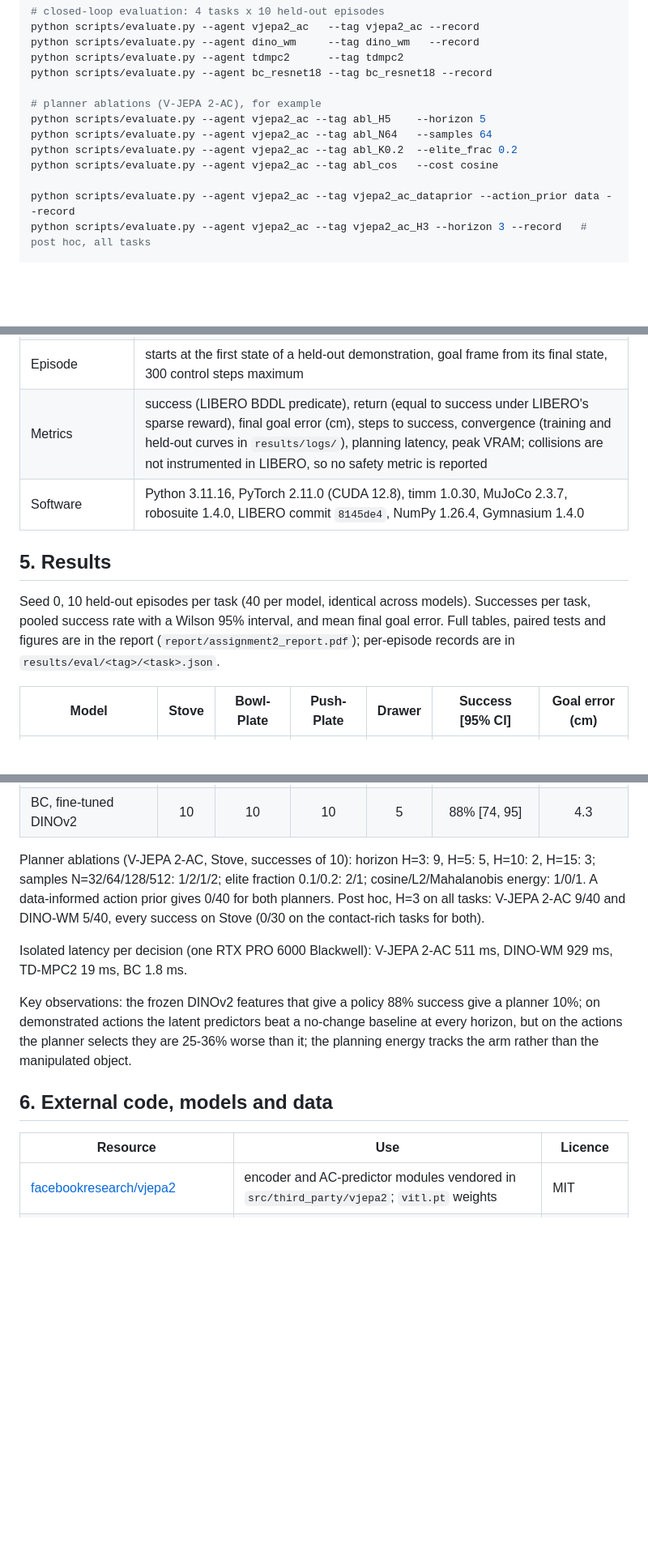
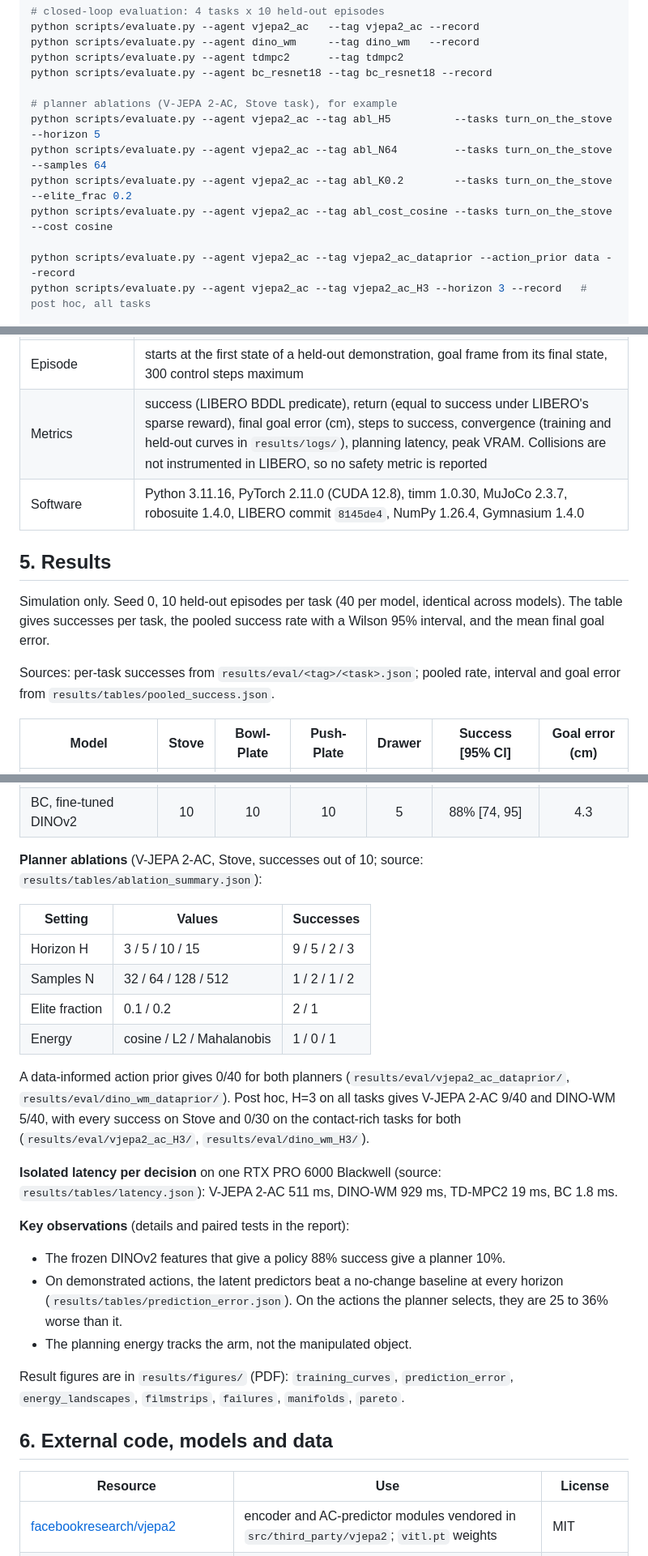
Before and after one commit to s-elim/AML_Assignment_World-Model, a Markdown page: README.md, 3 parts joined by grey strips. Shown at 81% size. Rendered like a GitHub page; blank space fills up the shorter version.

Commit message:
docs: reorganize README
Rewritten from the repository's own contents with an AI coding assistant and checked before push.

```diff
--- a/README.md
+++ b/README.md
@@ -125,11 +122,11 @@ python scripts/evaluate.py --agent dino_wm     --tag dino_wm   --record
 python scripts/evaluate.py --agent tdmpc2      --tag tdmpc2
 python scripts/evaluate.py --agent bc_resnet18 --tag bc_resnet18 --record
 
-# planner ablations (V-JEPA 2-AC), for example
-python scripts/evaluate.py --agent vjepa2_ac --tag abl_H5    --horizon 5
-python scripts/evaluate.py --agent vjepa2_ac --tag abl_N64   --samples 64
-python scripts/evaluate.py --agent vjepa2_ac --tag abl_K0.2  --elite_frac 0.2
-python scripts/evaluate.py --agent vjepa2_ac --tag abl_cos   --cost cosine
+# planner ablations (V-JEPA 2-AC, Stove task), for example
+python scripts/evaluate.py --agent vjepa2_ac --tag abl_H5          --tasks turn_on_the_stove --horizon 5
+python scripts/evaluate.py --agent vjepa2_ac --tag abl_N64         --tasks turn_on_the_stove --samples 64
+python scripts/evaluate.py --agent vjepa2_ac --tag abl_K0.2        --tasks turn_on_the_stove --elite_frac 0.2
+python scripts/evaluate.py --agent vjepa2_ac --tag abl_cost_cosine --tasks turn_on_the_stove --cost cosine
 
 python scripts/evaluate.py --agent vjepa2_ac --tag vjepa2_ac_dataprior --action_prior data --record
 python scripts/evaluate.py --agent vjepa2_ac --tag vjepa2_ac_H3 --horizon 3 --record   # post hoc, all tasks
@@ -163,14 +162,14 @@ The full configuration of every model is in `configs/model/`. Shared settings:
 | Planner (latent models) | CEM, horizon 10 model steps (2.5 s), 256 samples, 10 iterations, 5% elites, momentum 0.15 |
 | Planner (TD-MPC2) | MPPI, horizon 3, 512 samples, 64 elites, 24 policy samples, 6 iterations |
 | Episode | starts at the first state of a held-out demonstration, goal frame from its final state, 300 control steps maximum |
-| Metrics | success (LIBERO BDDL predicate), return (equal to success under LIBERO's sparse reward), final goal error (cm), steps to success, convergence (training and held-out curves in `results/logs/`), planning latency, peak VRAM; collisions are not instrumented in LIBERO, so no safety metric is reported |
+| Metrics | success (LIBERO BDDL predicate), return (equal to success under LIBERO's sparse reward), final goal error (cm), steps to success, convergence (training and held-out curves in `results/logs/`), planning latency, peak VRAM. Collisions are not instrumented in LIBERO, so no safety metric is reported |
 | Software | Python 3.11.16, PyTorch 2.11.0 (CUDA 12.8), timm 1.0.30, MuJoCo 2.3.7, robosuite 1.4.0, LIBERO commit `8145de4`, NumPy 1.26.4, Gymnasium 1.4.0 |
 
 ## 5. Results
 
-Seed 0, 10 held-out episodes per task (40 per model, identical across models). Successes per task, pooled success
-rate with a Wilson 95% interval, and mean final goal error. Full tables, paired tests and figures are in the
-report (`report/assignment2_report.pdf`); per-episode records are in `results/eval/<tag>/<task>.json`.
+Simulation only. Seed 0, 10 held-out episodes per task (40 per model, identical across models). The table gives successes per task, the pooled success rate with a Wilson 95% interval, and the mean final goal error.
+
+Sources: per-task successes from `results/eval/<tag>/<task>.json`; pooled rate, interval and goal error from `results/tables/pooled_success.json`.
 
 | Model | Stove | Bowl-Plate | Push-Plate | Drawer | Success [95% CI] | Goal error (cm) |
 | --- | :-: | :-: | :-: | :-: | :-: | :-: |
@@ -183,21 +182,30 @@ report (`report/assignment2_report.pdf`); per-episode records are in `results/ev
 | BC, frozen V-JEPA 2 tokens | 9 | 7 | 9 | 0 | 62% [47, 76] | 7.5 |
 | BC, fine-tuned DINOv2 | 10 | 10 | 10 | 5 | 88% [74, 95] | 4.3 |
 
-Planner ablations (V-JEPA 2-AC, Stove, successes of 10): horizon H=3: 9, H=5: 5, H=10: 2, H=15: 3; samples
-N=32/64/128/512: 1/2/1/2; elite fraction 0.1/0.2: 2/1; cosine/L2/Mahalanobis energy: 1/0/1. A data-informed action
-prior gives 0/40 for both planners. Post hoc, H=3 on all tasks: V-JEPA 2-AC 9/40 and DINO-WM 5/40, every success on
-Stove (0/30 on the contact-rich tasks for both).
+**Planner ablations** (V-JEPA 2-AC, Stove, successes out of 10; source: `results/tables/ablation_summary.json`):
 
-Isolated latency per decision (one RTX PRO 6000 Blackwell): V-JEPA 2-AC 511 ms, DINO-WM 929 ms, TD-MPC2 19 ms,
-BC 1.8 ms.
+| Setting | Values | Successes |
+| --- | --- | --- |
+| Horizon H | 3 / 5 / 10 / 15 | 9 / 5 / 2 / 3 |
+| Samples N | 32 / 64 / 128 / 512 | 1 / 2 / 1 / 2 |
+| Elite fraction | 0.1 / 0.2 | 2 / 1 |
+| Energy | cosine / L2 / Mahalanobis | 1 / 0 / 1 |
 
-Key observations: the frozen DINOv2 features that give a policy 88% success give a planner 10%; on demonstrated
-actions the latent predictors beat a no-change baseline at every horizon, but on the actions the planner selects
-they are 25-36% worse than it; the planning energy tracks the arm rather than the manipulated object.
+A data-informed action prior gives 0/40 for both planners (`results/eval/vjepa2_ac_dataprior/`, `results/eval/dino_wm_dataprior/`). Post hoc, H=3 on all tasks gives V-JEPA 2-AC 9/40 and DINO-WM 5/40, with every success on Stove and 0/30 on the contact-rich tasks for both (`results/eval/vjepa2_ac_H3/`, `results/eval/dino_wm_H3/`).
+
+**Isolated latency per decision** on one RTX PRO 6000 Blackwell (source: `results/tables/latency.json`): V-JEPA 2-AC 511 ms, DINO-WM 929 ms, TD-MPC2 19 ms, BC 1.8 ms.
+
+**Key observations** (details and paired tests in the report):
+
+- The frozen DINOv2 features that give a policy 88% success give a planner 10%.
+- On demonstrated actions, the latent predictors beat a no-change baseline at every horizon (`results/tables/prediction_error.json`). On the actions the planner selects, they are 25 to 36% worse than it.
+- The planning energy tracks the arm, not the manipulated object.
+
+Result figures are in `results/figures/` (PDF): `training_curves`, `prediction_error`, `energy_landscapes`, `filmstrips`, `failures`, `manifolds`, `pareto`.
 
 ## 6. External code, models and data
 
-| Resource | Use | Licence |
+| Resource | Use | License |
 | --- | --- | --- |
 | [facebookresearch/vjepa2](https://github.com/facebookresearch/vjepa2) | encoder and AC-predictor modules vendored in `src/third_party/vjepa2`; `vitl.pt` weights | MIT |
 | [facebookresearch/dinov2](https://github.com/facebookresearch/dinov2) via [timm](https://github.com/huggingface/pytorch-image-models) | DINOv2 ViT-S/14 weights | Apache-2.0 |
```
Also changed, not shown: other parts of README.md (+21 -21 lines).
